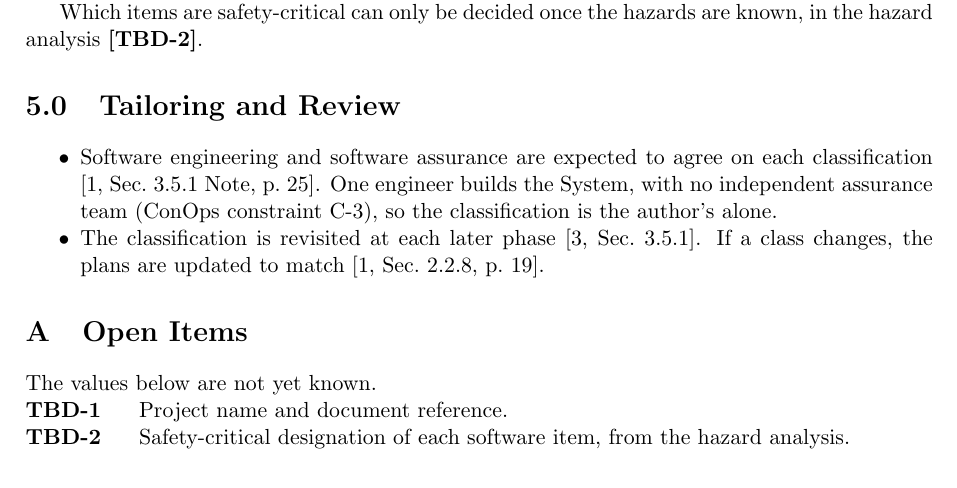
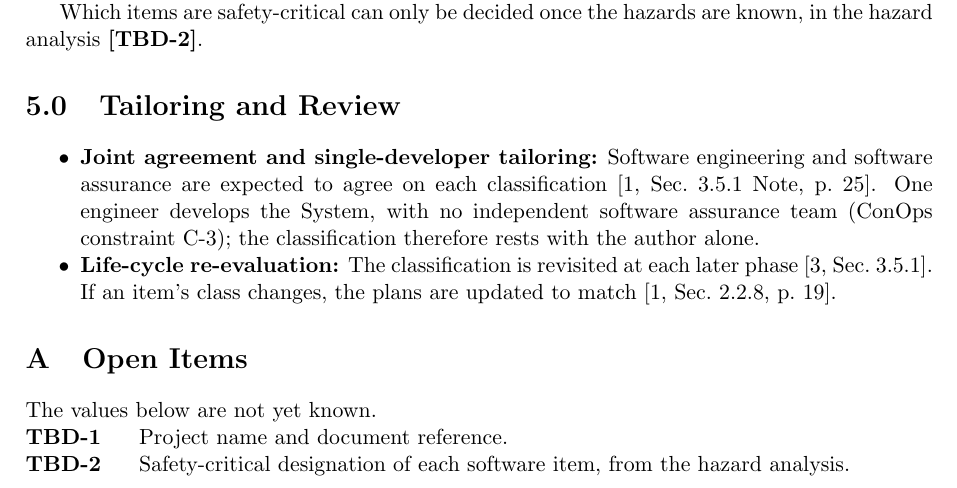
Before and after one commit to Tocki28/fail-safe-in-orbit-reprogramming, a LaTeX document (docs/classification/main.tex): part of page 2 of 3, cut so that both start at the same text. Compiled offline with pdfLaTeX.

Commit message:
Software classification 5.0: labelled points in the author's structure
"Software assurance" (NPR's term), "software classification" (not
ESA's "criticality"), "the plans" as NPR 2.2.8 says (no software
assurance plan, which App. B tailors out), no "shall", one author.

Co-Authored-By: Claude Opus 5.5 <noreply@anthropic.com>

```diff
--- a/docs/classification/main.tex
+++ b/docs/classification/main.tex
@@ -144,12 +144,14 @@ in the hazard analysis \tbd{safety}.
 % ===========================================================================
 \section{Tailoring and Review}
 \begin{itemize}
-\item Software engineering and software assurance are expected to agree on each
-  classification [1, Sec.~3.5.1 Note, p.~25]. One engineer builds the System,
-  with no independent assurance team (ConOps constraint C-3), so the
-  classification is the author's alone.
-\item The classification is revisited at each later phase [3, Sec.~3.5.1]. If
-  a class changes, the plans are updated to match [1, Sec.~2.2.8, p.~19].
+\item \textbf{Joint agreement and single-developer tailoring:} Software
+  engineering and software assurance are expected to agree on each
+  classification [1, Sec.~3.5.1 Note, p.~25]. One engineer develops the System,
+  with no independent software assurance team (ConOps constraint C-3); the
+  classification therefore rests with the author alone.
+\item \textbf{Life-cycle re-evaluation:} The classification is revisited at
+  each later phase [3, Sec.~3.5.1]. If an item's class changes, the plans are
+  updated to match [1, Sec.~2.2.8, p.~19].
 \end{itemize}
 
 % ===========================================================================
```
Also changed, not shown: docs/classification/Software-Classification_Remote-Controller-Fail-Safe-Update_Iss1_Rev0_DRAFT.pdf.
